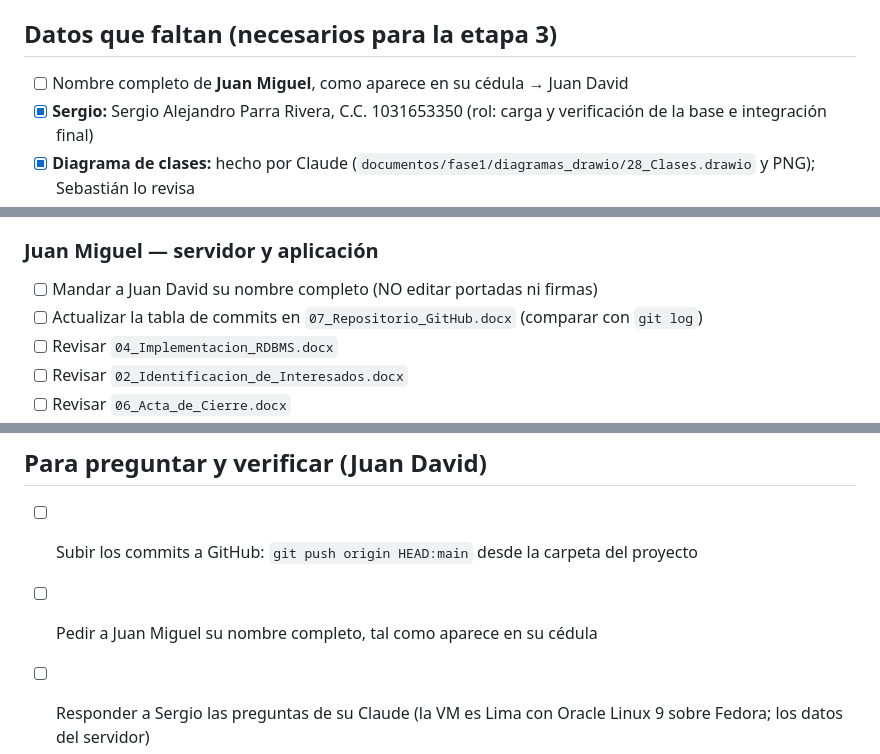
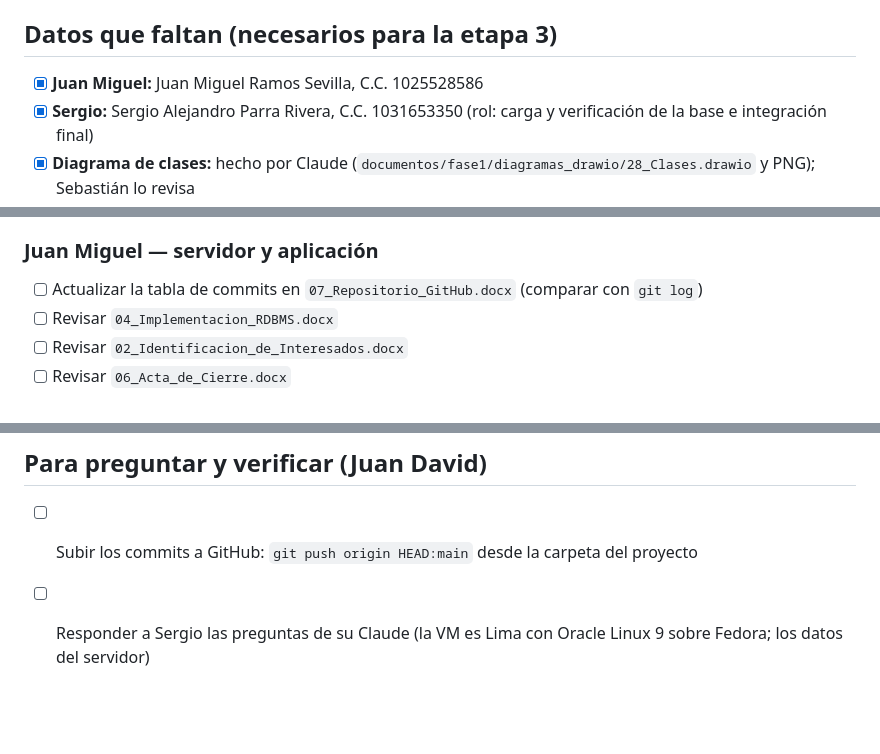
Before and after one commit to Estarlan/proyecto-bd1-sigevet, a Markdown page: TODO.md, 3 parts joined by grey strips. Rendered like a GitHub page; blank space fills up the shorter version.

Commit message:
docs: nombre completo de Juan Miguel en la lista de pendientes

```diff
--- a/TODO.md
+++ b/TODO.md
@@ -16,7 +16,7 @@ Marca `[x]` cuando algo esté hecho. Detalle de cada tarea en `ENCARGO_COMPANERO
 
 ## Datos que faltan (necesarios para la etapa 3)
 
-- [ ] Nombre completo de **Juan Miguel**, como aparece en su cédula → Juan David
+- [x] **Juan Miguel:** Juan Miguel Ramos Sevilla, C.C. 1025528586
 - [x] **Sergio:** Sergio Alejandro Parra Rivera, C.C. 1031653350 (rol: carga y verificación de la base e integración final)
 - [x] **Diagrama de clases:** hecho por Claude (`documentos/fase1/diagramas_drawio/28_Clases.drawio` y PNG); Sebastián lo revisa
 
@@ -44,7 +44,6 @@ Marca `[x]` cuando algo esté hecho. Detalle de cada tarea en `ENCARGO_COMPANERO
 - [ ] Hacer sus commits con su usuario de GitHub
 
 ### Juan Miguel — servidor y aplicación
-- [ ] Mandar a Juan David su nombre completo (NO editar portadas ni firmas)
 - [ ] Actualizar la tabla de commits en `07_Repositorio_GitHub.docx` (comparar con `git log`)
 - [ ] Revisar `04_Implementacion_RDBMS.docx`
 - [ ] Revisar `02_Identificacion_de_Interesados.docx`
@@ -90,7 +89,6 @@ Marca `[x]` cuando algo esté hecho. Detalle de cada tarea en `ENCARGO_COMPANERO
 ## Para preguntar y verificar (Juan David)
 
 - [ ] Subir los commits a GitHub: `git push origin HEAD:main` desde la carpeta del proyecto
-- [ ] Pedir a Juan Miguel su nombre completo, tal como aparece en su cédula
 - [ ] Responder a Sergio las preguntas de su Claude (la VM es Lima con Oracle Linux 9 sobre Fedora; los datos del servidor)
 - [ ] En el portátil: encender la VM, aplicar los 3 arreglos y verificar la base
 - [ ] Comprobar que los compañeros ya hicieron `git pull` y trabajan en su propia rama
```
